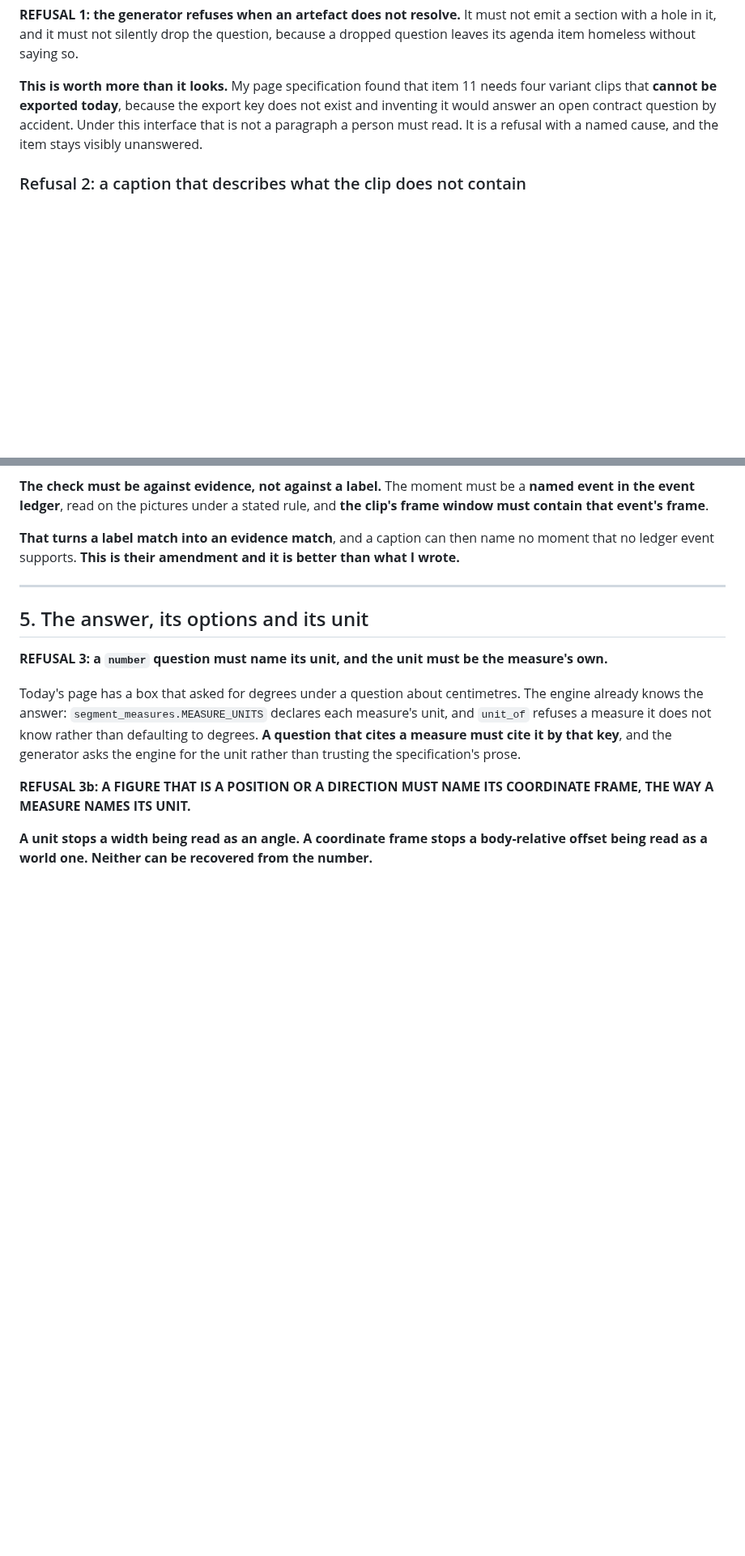
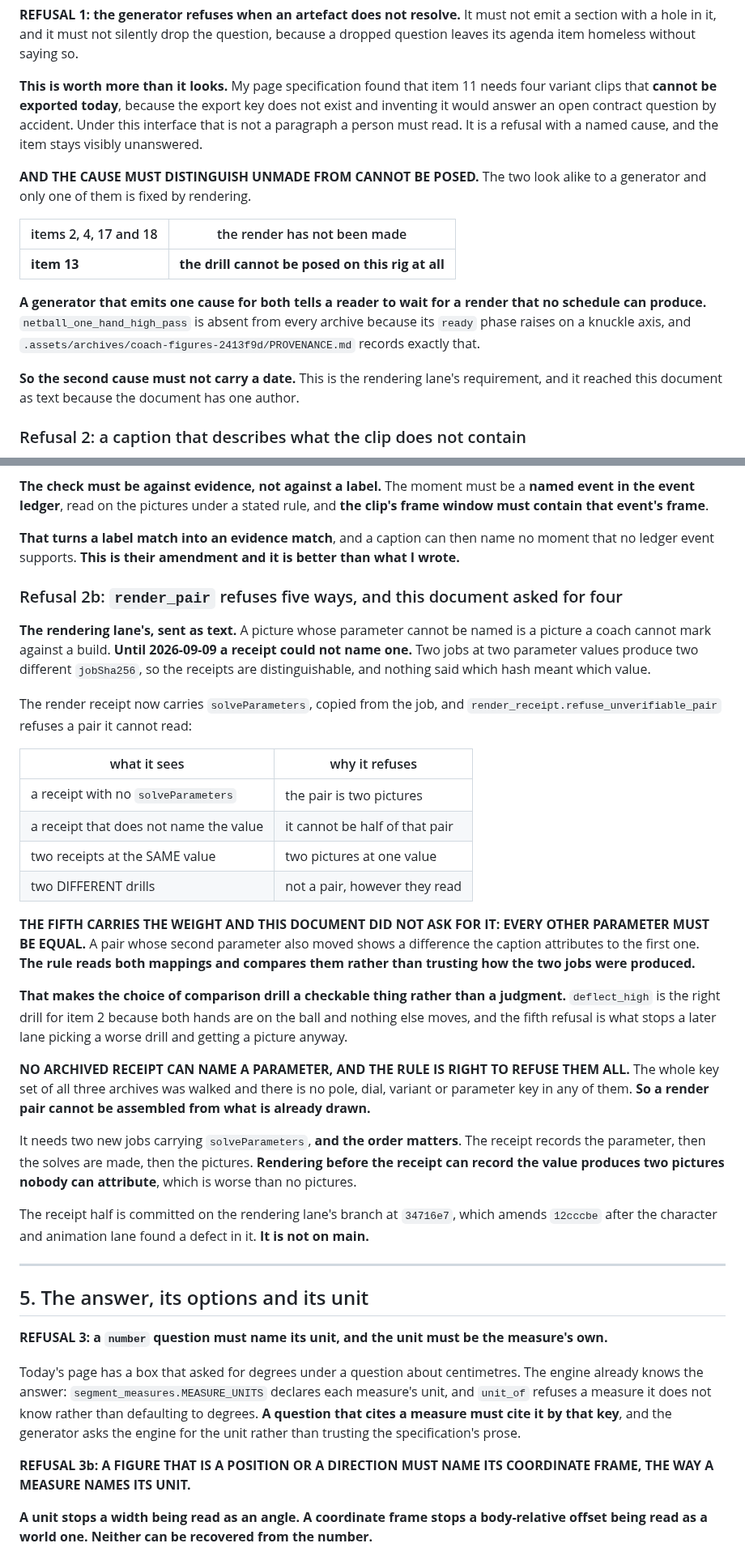
Before and after one commit to braven-pvm/braven-movement, a Markdown page: docs/COACH_REVIEW_SPEC_INTERFACE.md, 2 parts joined by grey strips. Shown at 81% size. Rendered like a GitHub page; blank space fills up the shorter version.

Commit message:
docs(coach): the render lane's refusal machinery, and a refusal must name WHICH cause
Sent to this lane as text and committed here, because the document has one
author. The facts are the rendering lane's and the prose is this lane's.

REFUSAL 1 MUST DISTINGUISH UNMADE FROM CANNOT BE POSED. The two look alike to a
generator and only one is fixed by rendering. Items 2, 4, 17 and 18 have renders
nobody has made. Item 13's drill cannot be posed on this rig at all, because its
ready phase raises on a knuckle axis, and the archive's PROVENANCE records that.
A generator emitting one cause for both tells a reader to wait for a render no
schedule can produce, so the second cause must not carry a date.

REFUSAL 2b: render_pair REFUSES FIVE WAYS AND THIS DOCUMENT ASKED FOR FOUR. A
picture whose parameter cannot be named is a picture a coach cannot mark against
a build, and until today a receipt could not name one: two jobs at two values
produce two different jobSha256, and nothing said which hash meant which value.

THE FIFTH CARRIES THE WEIGHT: every OTHER parameter must be EQUAL. A pair whose
second parameter also moved shows a difference the caption attributes to the
first. That makes the choice of comparison drill checkable rather than a
judgment, and it is what stops a later lane picking a worse drill and getting a
picture anyway.

NO ARCHIVED RECEIPT CAN NAME A PARAMETER. All three archives' key sets were
walked and hold no pole, dial, variant or parameter key, so a render pair cannot
be assembled from what is already drawn. It needs two new jobs, and the order
matters: the receipt records the parameter, then the solves, then the pictures.

The receipt half is on that lane's branch at 34716e7 and is NOT on main, cited
that way.

Co-Authored-By: Claude Opus 5 <noreply@anthropic.com>

```diff
--- a/docs/COACH_REVIEW_SPEC_INTERFACE.md
+++ b/docs/COACH_REVIEW_SPEC_INTERFACE.md
@@ -171,6 +171,22 @@ key does not exist and inventing it would answer an open contract question by
 accident. Under this interface that is not a paragraph a person must read. It is
 a refusal with a named cause, and the item stays visibly unanswered.
 
+**AND THE CAUSE MUST DISTINGUISH UNMADE FROM CANNOT BE POSED.** The two look
+alike to a generator and only one of them is fixed by rendering.
+
+| items 2, 4, 17 and 18 | the render has not been made |
+|---|---|
+| **item 13** | **the drill cannot be posed on this rig at all** |
+
+**A generator that emits one cause for both tells a reader to wait for a render
+that no schedule can produce.** `netball_one_hand_high_pass` is absent from every
+archive because its `ready` phase raises on a knuckle axis, and
+`.assets/archives/coach-figures-2413f9d/PROVENANCE.md` records exactly that.
+
+**So the second cause must not carry a date.** This is the rendering lane's
+requirement, and it reached this document as text because the document has one
+author.
+
 ### Refusal 2: a caption that describes what the clip does not contain
 
 **This nearly shipped today and was found by eye.** The generator can check it:
@@ -193,6 +209,48 @@ and **the clip's frame window must contain that event's frame**.
 **That turns a label match into an evidence match**, and a caption can then name
 no moment that no ledger event supports. **This is their amendment and it is
 better than what I wrote.**
+
+### Refusal 2b: `render_pair` refuses five ways, and this document asked for four
+
+**The rendering lane's, sent as text.** A picture whose parameter cannot be named
+is a picture a coach cannot mark against a build. **Until 2026-09-09 a receipt
+could not name one.** Two jobs at two parameter values produce two different
+`jobSha256`, so the receipts are distinguishable, and nothing said which hash
+meant which value.
+
+The render receipt now carries `solveParameters`, copied from the job, and
+`render_receipt.refuse_unverifiable_pair` refuses a pair it cannot read:
+
+| what it sees | why it refuses |
+|---|---|
+| a receipt with no `solveParameters` | the pair is two pictures |
+| a receipt that does not name the value | it cannot be half of that pair |
+| two receipts at the SAME value | two pictures at one value |
+| two DIFFERENT drills | not a pair, however they read |
+
+**THE FIFTH CARRIES THE WEIGHT AND THIS DOCUMENT DID NOT ASK FOR IT: EVERY OTHER
+PARAMETER MUST BE EQUAL.** A pair whose second parameter also moved shows a
+difference the caption attributes to the first one. **The rule reads both
+mappings and compares them rather than trusting how the two jobs were produced.**
+
+**That makes the choice of comparison drill a checkable thing rather than a
+judgment.** `deflect_high` is the right drill for item 2 because both hands are on
+the ball and nothing else moves, and the fifth refusal is what stops a later lane
+picking a worse drill and getting a picture anyway.
+
+**NO ARCHIVED RECEIPT CAN NAME A PARAMETER, AND THE RULE IS RIGHT TO REFUSE THEM
+ALL.** The whole key set of all three archives was walked and there is no pole,
+dial, variant or parameter key in any of them. **So a render pair cannot be
+assembled from what is already drawn.**
+
+It needs two new jobs carrying `solveParameters`, **and the order matters**. The
+receipt records the parameter, then the solves are made, then the pictures.
+**Rendering before the receipt can record the value produces two pictures nobody
+can attribute**, which is worse than no pictures.
+
+The receipt half is committed on the rendering lane's branch at `34716e7`, which
+amends `12cccbe` after the character and animation lane found a defect in it.
+**It is not on main.**
 
 ---
 
```
